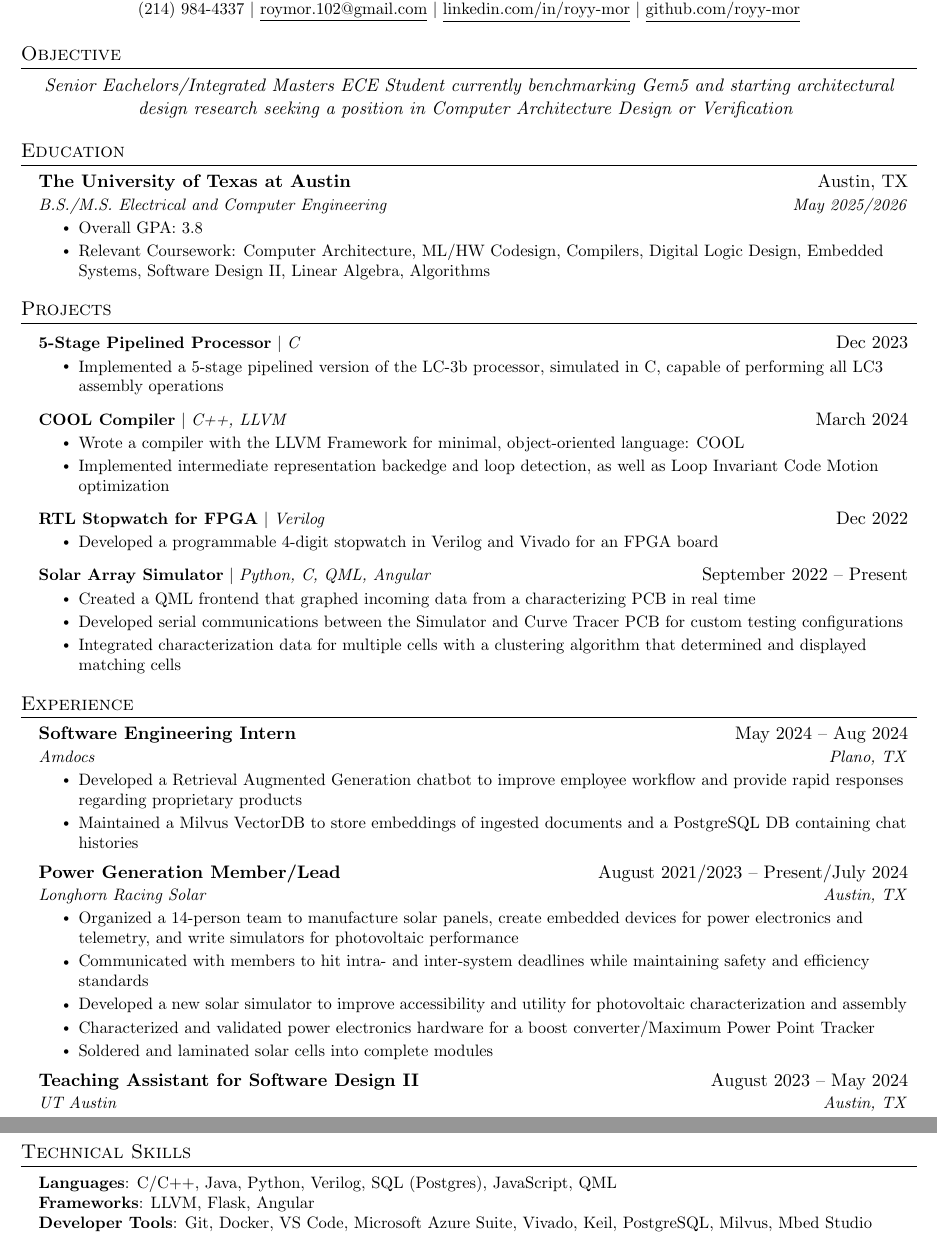
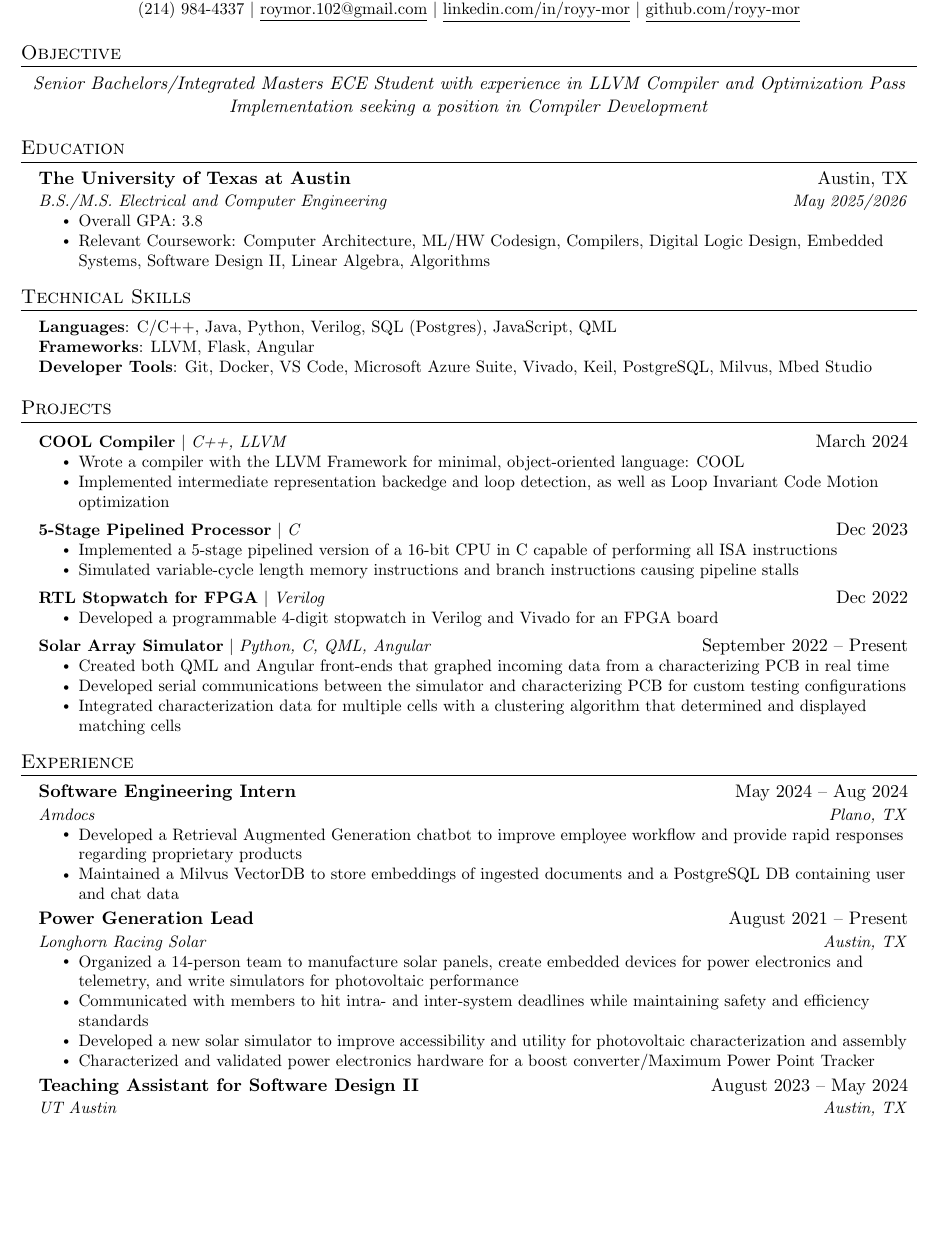
Before and after one commit to royy-mor/Resumes, a LaTeX CV (Roy_Mor_Resume_8_29_24.tex): two parts of pages 1 and 2 of 2 before the commit and part of the page after it, the two joined at a grey line, cut so that both start at the same text, the shorter picture padded with empty space. Compiled offline with pdfLaTeX.

Commit message:
architecture & compiler resumes

```diff
--- a/Roy_Mor_Resume_8_29_24.tex
+++ b/Roy_Mor_Resume_8_29_24.tex
@@ -102,8 +102,8 @@
 
 \newboolean{compArch}
 \newboolean{compiler}
-\setboolean{compArch}{true}
-\setboolean{compiler}{false}
+\setboolean{compArch}{false}
+\setboolean{compiler}{true}
 
 %-------------------------------------------
 %%%%%%  RESUME STARTS HERE  %%%%%%%%%%%%%%%%%%%%%%%%%%%%
@@ -123,10 +123,10 @@
 \section{Objective}
 \begin{center}
   \ifthenelse{\boolean{compArch}}{
-    \textit{Senior Eachelors/Integrated Masters ECE Student currently benchmarking Gem5 and starting architectural design research seeking a position in Computer Architecture Design or Verification}
+    \textit{Senior Bachelors/Integrated Masters ECE Student currently benchmarking Gem5 and starting architectural design research seeking a position in Computer Architecture Design or Verification}
   }{}
   \ifthenelse{\boolean{compiler}}{
-    \textit{Senior Eachelors/Integrated Masters ECE Student with experience in LLVM Compiler Implementation seeking a position in Compiler Development}
+    \textit{Senior Bachelors/Integrated Masters ECE Student with experience in LLVM Compiler and Optimization Pass Implementation seeking a position in Compiler Development}
   }{}
 \end{center}
 
@@ -144,22 +144,33 @@
 
   \resumeSubHeadingListEnd
 
+%-----------PROGRAMMING SKILLS-----------
+\section{Technical Skills}
+ \begin{itemize}[leftmargin=0.15in, label={}]
+    \small{\item{
+     \textbf{Languages}{: C/C++, Java, Python, Verilog, SQL (Postgres), JavaScript, QML} \\
+     \textbf{Frameworks}{: LLVM, Flask, Angular} \\
+     \textbf{Developer Tools}{: Git, Docker, VS Code, Microsoft Azure Suite, Vivado, Keil, PostgreSQL, Milvus, Mbed Studio} \\
+    }}
+ \end{itemize}
+
 
 %-----------PROJECTS-----------
 \section{Projects}
     \resumeSubHeadingListStart
-      \resumeProjectHeading
-        {\textbf{5-Stage Pipelined Processor} $|$ \emph{C}}{Dec 2023}
-        \resumeItemListStart
-          \resumeItem{Implemented a 5-stage pipelined version of the LC-3b processor, simulated in C, capable of performing all LC3 assembly operations}
-        \resumeItemListEnd
-
       \resumeProjectHeading
         {\textbf{COOL Compiler} $|$ \emph{C++, LLVM}}{March 2024}
         \resumeItemListStart
           \resumeItem{Wrote a compiler with the LLVM Framework for minimal, object-oriented language: COOL}
           \resumeItem{Implemented intermediate representation backedge and loop detection, as well as Loop Invariant Code Motion optimization}
         \resumeItemListEnd
+
+      \resumeProjectHeading
+        {\textbf{5-Stage Pipelined Processor} $|$ \emph{C}}{Dec 2023}
+        \resumeItemListStart
+          \resumeItem{Implemented a 5-stage pipelined version of a 16-bit CPU in C capable of performing all ISA instructions}
+          \resumeItem{Simulated variable-cycle length memory instructions and branch instructions causing pipeline stalls}
+      \resumeItemListEnd
 
       \resumeProjectHeading
         {\textbf{RTL Stopwatch for FPGA} $|$ \emph{Verilog}}{Dec 2022}
@@ -170,8 +181,8 @@
       \resumeProjectHeading
         {\textbf{Solar Array Simulator} $|$ \emph{Python, C, QML, Angular}}{September 2022 -- Present}
         \resumeItemListStart
-          \resumeItem{Created a QML frontend that graphed incoming data from a characterizing PCB in real time}
-          \resumeItem{Developed serial communications between the Simulator and Curve Tracer PCB for custom testing configurations}
+          \resumeItem{Created both QML and Angular front-ends that graphed incoming data from a characterizing PCB in real time}
+          \resumeItem{Developed serial communications between the simulator and characterizing PCB for custom testing configurations}
           \resumeItem{Integrated characterization data for multiple cells with a clustering algorithm that determined and displayed matching cells}
         \resumeItemListEnd
     \resumeSubHeadingListEnd
@@ -186,18 +197,17 @@
       {Amdocs}{Plano, TX}
       \resumeItemListStart
         \resumeItem{Developed a Retrieval Augmented Generation chatbot to improve employee workflow and provide rapid responses regarding proprietary products}
-        \resumeItem{Maintained a Milvus VectorDB to store embeddings of ingested documents and a PostgreSQL DB containing chat histories}
+        \resumeItem{Maintained a Milvus VectorDB to store embeddings of ingested documents and a PostgreSQL DB containing user and chat data}
       \resumeItemListEnd
 
     \resumeSubheading
-      {Power Generation Member/Lead}{August 2021/2023 -- Present/July 2024}
+      {Power Generation Lead}{August 2021 -- Present}
       {Longhorn Racing Solar}{Austin, TX}
       \resumeItemListStart
         \resumeItem{Organized a 14-person team to manufacture solar panels, create embedded devices for power electronics and telemetry, and write simulators for photovoltaic performance}
         \resumeItem{Communicated with members to hit intra- and inter-system deadlines while maintaining safety and efficiency standards}
         \resumeItem{Developed a new solar simulator to improve accessibility and utility for photovoltaic characterization and assembly}
         \resumeItem{Characterized and validated power electronics hardware for a boost converter/Maximum Power Point Tracker}
-        \resumeItem{Soldered and laminated solar cells into complete modules}
     \resumeItemListEnd
 
     \resumeSubheading
@@ -210,24 +220,5 @@
   \resumeSubHeadingListEnd
 
 
-%
-%-----------PROGRAMMING SKILLS-----------
-\section{Technical Skills}
- \begin{itemize}[leftmargin=0.15in, label={}]
-    \small{\item{
-     \textbf{Languages}{: C/C++, Java, Python, Verilog, SQL (Postgres), JavaScript, QML} \\
-     \textbf{Frameworks}{: LLVM, Flask, Angular} \\
-     \textbf{Developer Tools}{: Git, Docker, VS Code, Microsoft Azure Suite, Vivado, Keil, PostgreSQL, Milvus, Mbed Studio} \\
-    }}
- \end{itemize}
-
-
 %-------------------------------------------
 \end{document}
-About
-About us
-Our values
-Careers
-Press & awards
-Blog
-L
```
Also changed, not shown: Roy_Mor_CompArch_Resume_8_29_24.pdf (added), Roy_Mor_Compiler_Resume_8_29_24.pdf (added), Roy_Mor_Resume_8_29_24.pdf (deleted), 1 other file.
